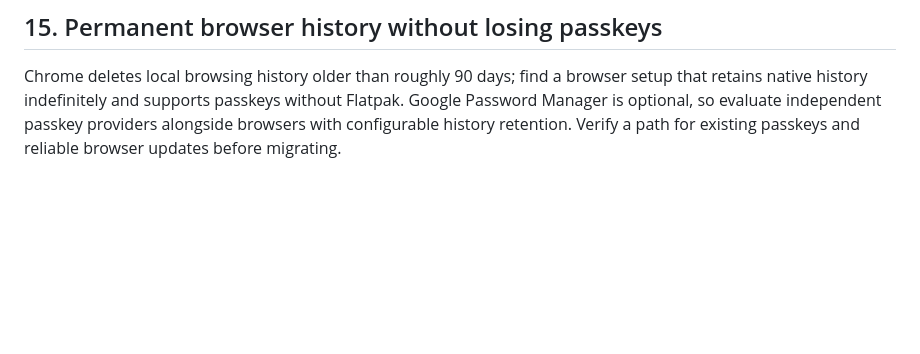
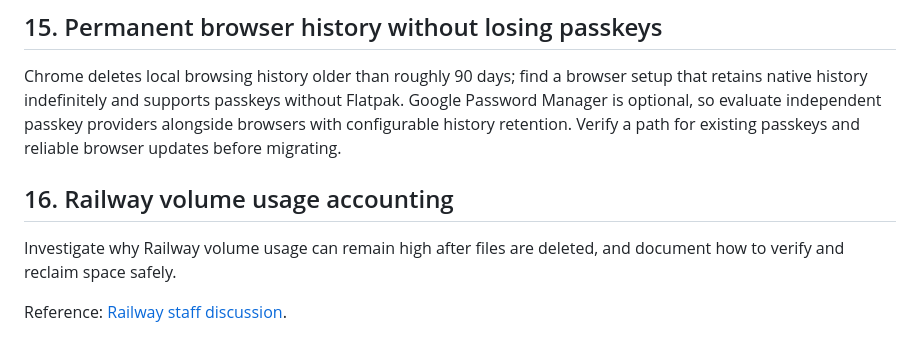
Before and after one commit to junaga/debian, a Markdown page: BACKLOG.md, the part around the change. Rendered like a GitHub page; blank space fills up the shorter version.

Commit message:
Document Railway volume usage accounting
Track the discrepancy between Railway volume usage and filesystem free space, with a Railway staff discussion for follow-up.

Co-authored-by: Codex gpt-6.1-sol <codex@openai.com>

```diff
--- a/BACKLOG.md
+++ b/BACKLOG.md
@@ -247,3 +247,9 @@ Decide whether to use Secure Boot and resolve the confusing duplicate shim and d
 ## 15. Permanent browser history without losing passkeys
 
 Chrome deletes local browsing history older than roughly 90 days; find a browser setup that retains native history indefinitely and supports passkeys without Flatpak. Google Password Manager is optional, so evaluate independent passkey providers alongside browsers with configurable history retention. Verify a path for existing passkeys and reliable browser updates before migrating.
+
+## 16. Railway volume usage accounting
+
+Investigate why Railway volume usage can remain high after files are deleted, and document how to verify and reclaim space safely.
+
+Reference: [Railway staff discussion](https://station.railway.com/questions/volume-usage-metric-still-inflated-after-0f7b9674).
```
